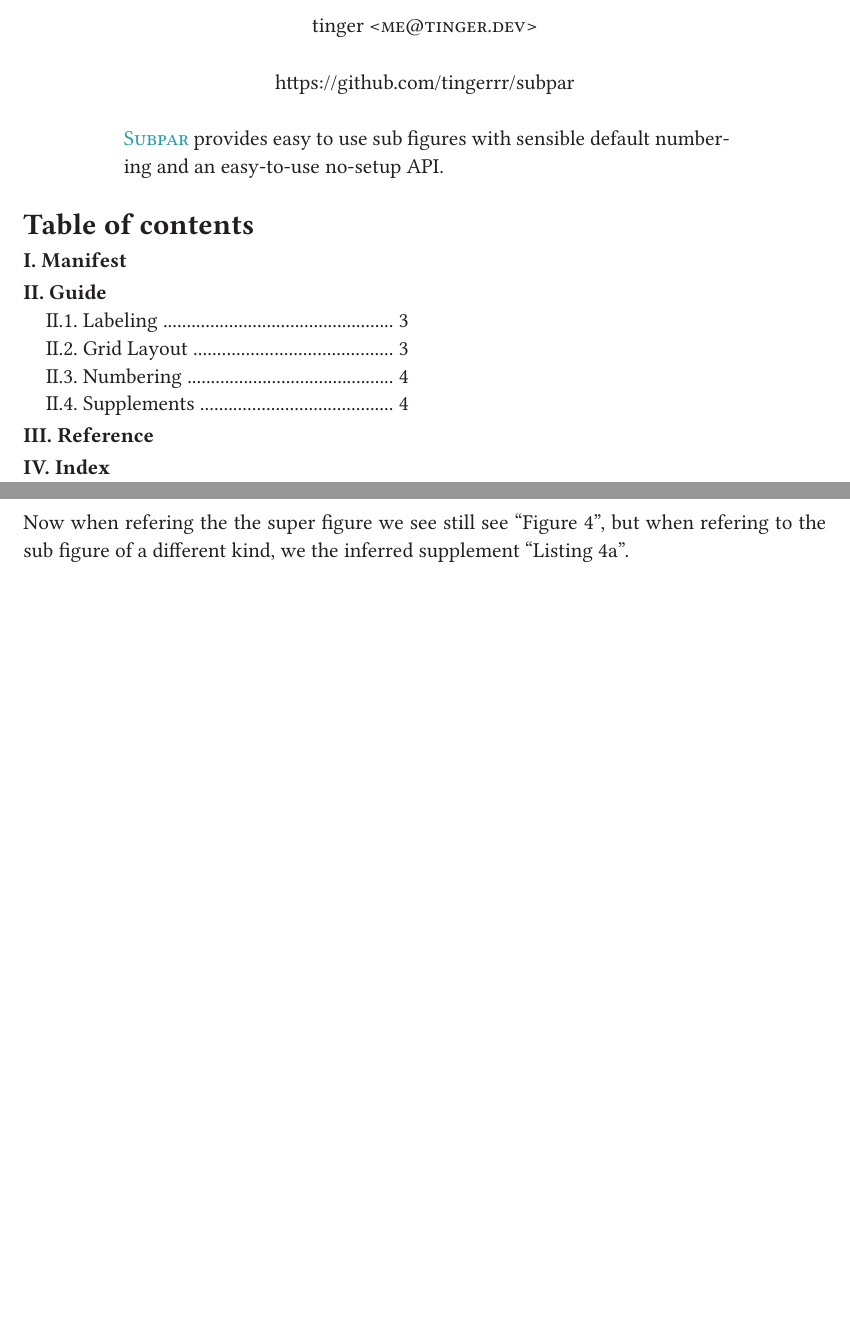
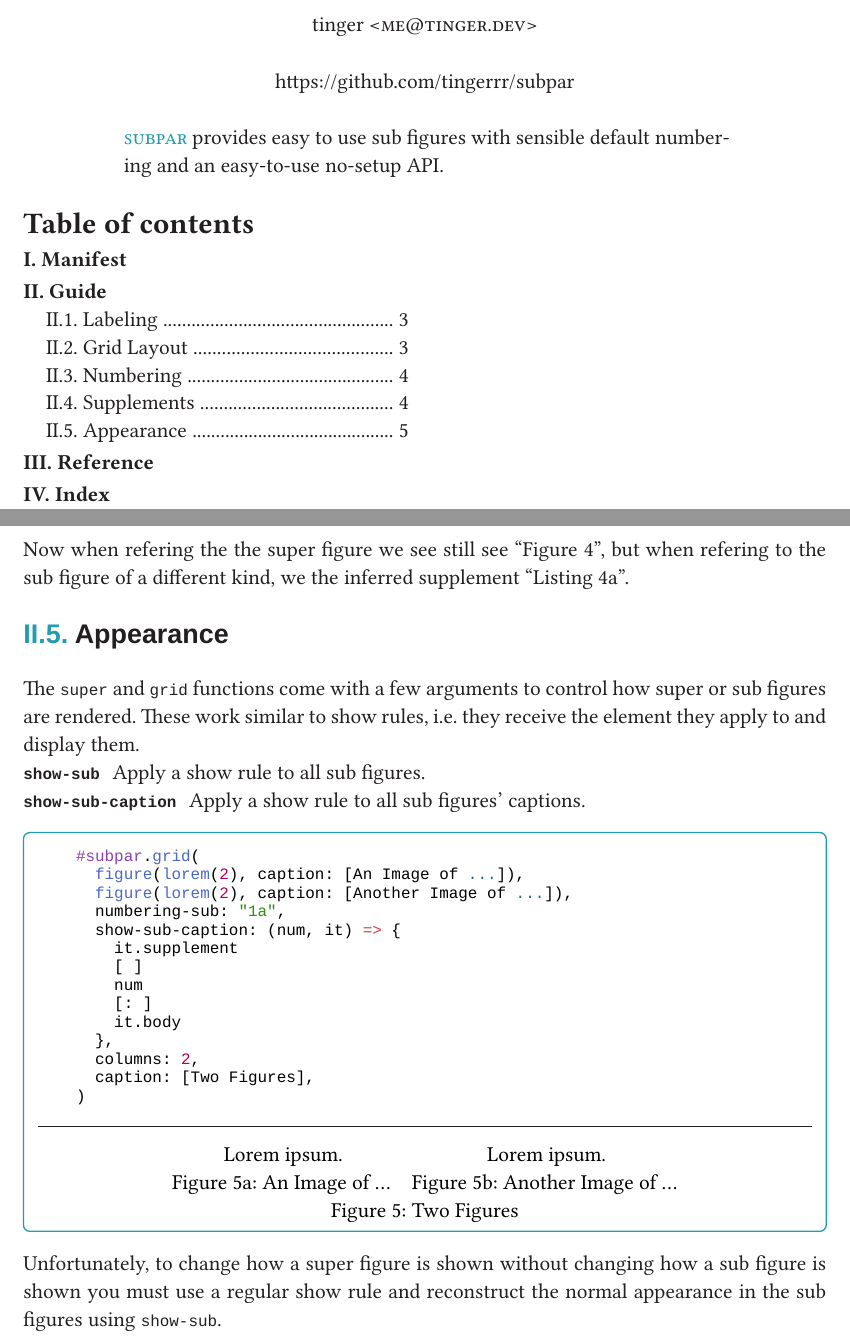
Before and after one commit to tingerrr/subpar, a Typst document (doc/manual.typ): two parts of pages 1 and 5 of 11, joined at a grey line, cut so that both start at the same text, the shorter picture padded with empty space. The pictures show the PDF file doc/manual.pdf that the author committed with the source.

Commit message:
Add `show-sub[-caption]` section to manual

````diff
--- a/doc/manual.typ
+++ b/doc/manual.typ
@@ -17,7 +15,7 @@
   title: [subpar],
   date: datetime.today().display(),
   abstract: [
-    Subpar provides easy to use sub figures with sensible default numbering and an easy-to-use
+    SUBPAR provides easy to use sub figures with sensible default numbering and an easy-to-use
     no-setup API.
   ],
   examples-scope: (subpar: subpar),
@@ -122,3 +120,16 @@ To turn this behavior off, set `propagate-supplement` to `false`, this will also
 
 Now when refering the the super figure we see still see "@sup-ex-super2", but when refering to the sub figure of a different kind, we the inferred supplement "@sup-ex-code2".
 
+== Appearance
+The `super` and `grid` functions come with a few arguments to control how super or sub figures are rendered.
+These work similar to show rules, i.e. they receive the element they apply to and display them.
+/ `show-sub`: Apply a show rule to all sub figures.
+/ `show-sub-caption`: Apply a show rule to all sub figures' captions.
+
+#mantys.example[```typst
+#subpar.grid(
+  figure(lorem(2), caption: [An Image of ...]),
+  figure(lorem(2), caption: [Another Image of ...]),
+  numbering-sub: "1a",
+  show-sub-caption: (num, it) => {
+    it.supplement
@@ -125,2 +142,8 @@ Now when refering the the super figure we see still see "@sup-ex-super2", but wh
+  caption: [Two Figures],
+)
+```]
+
+Unfortunately, to change how a super figure is shown without changing how a sub figure is shown you must use a regular show rule and reconstruct the normal appearance in the sub figures using `show-sub`.
+
 = Reference
 #mantys.tidy-module(read("/src/lib.typ"), name: "subpar")
````
Also changed, not shown: doc/manual.pdf, doc/manual.typ (14 more changed lines).
